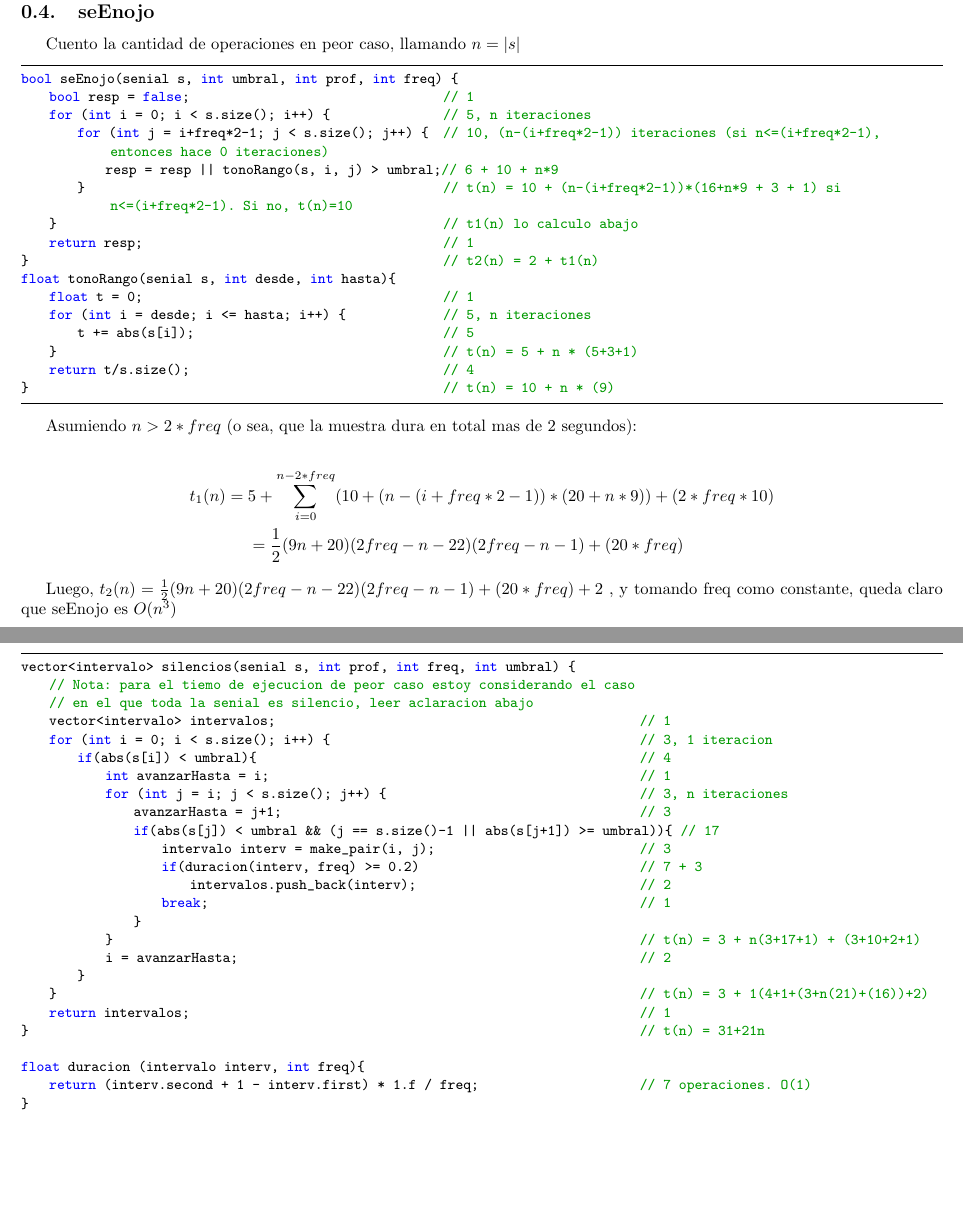
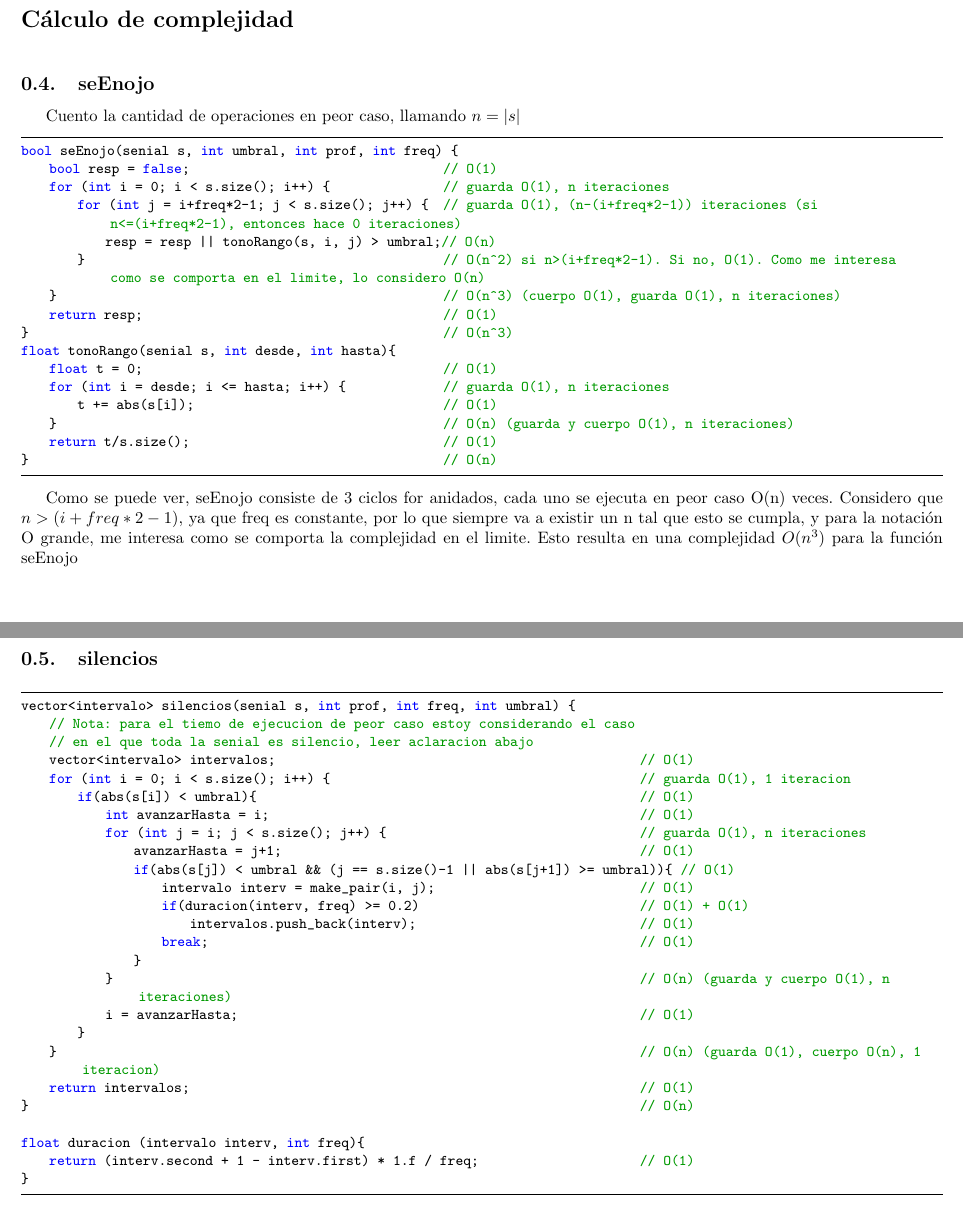
Before and after one commit to sscubino/cuartetoDeNos2, a LaTeX document (LaTeX/main.tex): two parts of pages 5 and 6 of 7 before the commit and two parts of pages 7 and 8 of 9 after it, joined at a grey line, cut at the place of the change, the shorter picture padded with empty space. Compiled offline with pdfLaTeX.

Commit message:
Simplifico un poco mis explicaciones de complejidad

```diff
--- a/LaTeX/main.tex
+++ b/LaTeX/main.tex
@@ -121,35 +126,27 @@ Cuento la cantidad de operaciones en peor caso, llamando $n=|s|$
 
 \begin{lstlisting}
 bool seEnojo(senial s, int umbral, int prof, int freq) {
-    bool resp = false;                                      // 1
-    for (int i = 0; i < s.size(); i++) {                    // 5, n iteraciones
-        for (int j = i+freq*2-1; j < s.size(); j++) {       // 10, (n-(i+freq*2-1)) iteraciones (si n<=(i+freq*2-1), entonces hace 0 iteraciones)
-            resp = resp || tonoRango(s, i, j) > umbral;// 6 + 10 + n*9
-        }                                                   // t(n) = 10 + (n-(i+freq*2-1))*(16+n*9 + 3 + 1) si n<=(i+freq*2-1). Si no, t(n)=10
-    }                                                       // t1(n) lo calculo abajo
-    return resp;                                            // 1
-}                                                           // t2(n) = 2 + t1(n)
+    bool resp = false;                                      // O(1)
+    for (int i = 0; i < s.size(); i++) {                    // guarda O(1), n iteraciones
+        for (int j = i+freq*2-1; j < s.size(); j++) {       // guarda O(1), (n-(i+freq*2-1)) iteraciones (si n<=(i+freq*2-1), entonces hace 0 iteraciones)
+            resp = resp || tonoRango(s, i, j) > umbral;// O(n)
+        }                                                   // O(n^2) si n>(i+freq*2-1). Si no, O(1). Como me interesa como se comporta en el limite, lo considero O(n)
+    }                                                       // O(n^3) (cuerpo O(1), guarda O(1), n iteraciones)
+    return resp;                                            // O(1)
+}                                                           // O(n^3)
 float tonoRango(senial s, int desde, int hasta){
-    float t = 0;                                            // 1
-    for (int i = desde; i <= hasta; i++) {                  // 5, n iteraciones
-        t += abs(s[i]);                                     // 5
-    }                                                       // t(n) = 5 + n * (5+3+1)
-    return t/s.size();                                      // 4
-}                                                           // t(n) = 10 + n * (9)
+    float t = 0;                                            // O(1)
+    for (int i = desde; i <= hasta; i++) {                  // guarda O(1), n iteraciones
+        t += abs(s[i]);                                     // O(1)
+    }                                                       // O(n) (guarda y cuerpo O(1), n iteraciones)
+    return t/s.size();                                      // O(1)
+}                                                           // O(n)
 \end{lstlisting}
 
-Asumiendo $n > 2*freq$ (o sea, que la muestra dura en total mas de 2 segundos):
-
-\begin{equation*}
-\begin{split}
-t_1(n) ={} & 5 + \sum_{i=0}^{n-2*freq}(10 + (n-(i+freq*2-1))*(20+n*9)) + (2*freq * 10)\\
-      & = \frac{1}{2} (9 n + 20) (2 freq - n - 22) (2 freq - n - 1) + (20*freq)
-\end{split}
-\end{equation*}
-
-Luego,
-$t_2(n) = \frac{1}{2} (9 n + 20) (2 freq - n - 22) (2 freq - n - 1) + (20*freq) + 2$
-, y tomando freq como constante, queda claro que seEnojo es $O(n^3)$
+Como se puede ver, seEnojo consiste de 3 ciclos for anidados, cada uno se ejecuta en peor caso O(n) veces.
+Considero que $n>(i+freq*2-1)$, ya que freq es constante, por lo que siempre va a existir un n tal que esto se cumpla,
+y para la notación O grande, me interesa como se comporta la complejidad en el limite.
+Esto resulta en una complejidad $O(n^3)$ para la función seEnojo
 
 \newpage
 \subsection{silencios}
@@ -158,27 +155,27 @@ $t_2(n) = \frac{1}{2} (9 n + 20) (2 freq - n - 22) (2 freq - n - 1) + (20*freq)
 vector<intervalo> silencios(senial s, int prof, int freq, int umbral) {
     // Nota: para el tiemo de ejecucion de peor caso estoy considerando el caso
     // en el que toda la senial es silencio, leer aclaracion abajo
-    vector<intervalo> intervalos;                                                       // 1
-    for (int i = 0; i < s.size(); i++) {                                                // 3, 1 iteracion
-        if(abs(s[i]) < umbral){                                                         // 4
-            int avanzarHasta = i;                                                       // 1
-            for (int j = i; j < s.size(); j++) {                                        // 3, n iteraciones
-                avanzarHasta = j+1;                                                     // 3
-                if(abs(s[j]) < umbral && (j == s.size()-1 || abs(s[j+1]) >= umbral)){       // 17
-                    intervalo interv = make_pair(i, j);                                 // 3
-                    if(duracion(interv, freq) >= 0.2)                                   // 7 + 3
-                        intervalos.push_back(interv);                                   // 2
-                    break;                                                              // 1
+    vector<intervalo> intervalos;                                                       // O(1)
+    for (int i = 0; i < s.size(); i++) {                                                // guarda O(1), 1 iteracion
+        if(abs(s[i]) < umbral){                                                         // O(1)
+            int avanzarHasta = i;                                                       // O(1)
+            for (int j = i; j < s.size(); j++) {                                        // guarda O(1), n iteraciones
+                avanzarHasta = j+1;                                                     // O(1)
+                if(abs(s[j]) < umbral && (j == s.size()-1 || abs(s[j+1]) >= umbral)){       // O(1)
+                    intervalo interv = make_pair(i, j);                                 // O(1)
+                    if(duracion(interv, freq) >= 0.2)                                   // O(1) + O(1)
+                        intervalos.push_back(interv);                                   // O(1)
+                    break;                                                              // O(1)
                 }
-            }                                                                           // t(n) = 3 + n(3+17+1) + (3+10+2+1)
-            i = avanzarHasta;                                                           // 2
+            }                                                                           // O(n) (guarda y cuerpo O(1), n iteraciones)
+            i = avanzarHasta;                                                           // O(1)
         }
-    }                                                                                   // t(n) = 3 + 1(4+1+(3+n(21)+(16))+2)
-    return intervalos;                                                                  // 1
-}                                                                                       // t(n) = 31+21n
+    }                                                                                   // O(n) (guarda O(1), cuerpo O(n), 1 iteracion)
+    return intervalos;                                                                  // O(1)
+}                                                                                       // O(n)
 
 float duracion (intervalo interv, int freq){
-    return (interv.second + 1 - interv.first) * 1.f / freq;                             // 7 operaciones. O(1)
+    return (interv.second + 1 - interv.first) * 1.f / freq;                             // O(1)
 }
 \end{lstlisting}
 
```
Also changed, not shown: LaTeX/main.tex (5 more changed lines).
